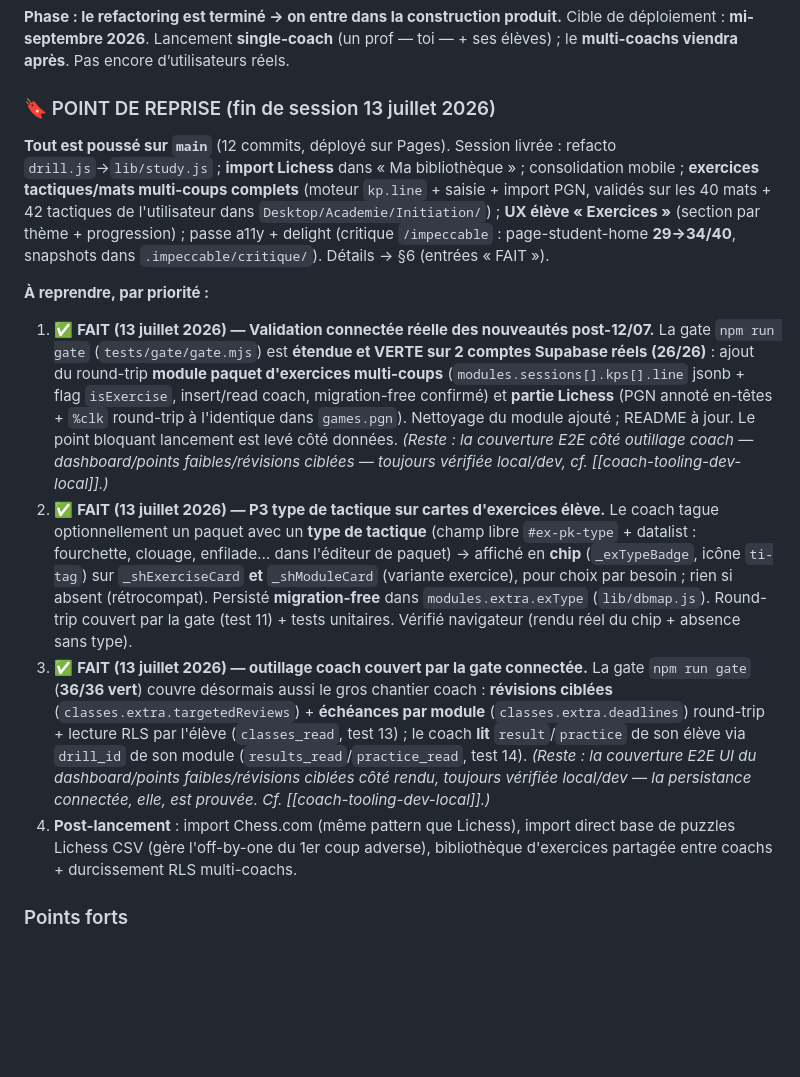
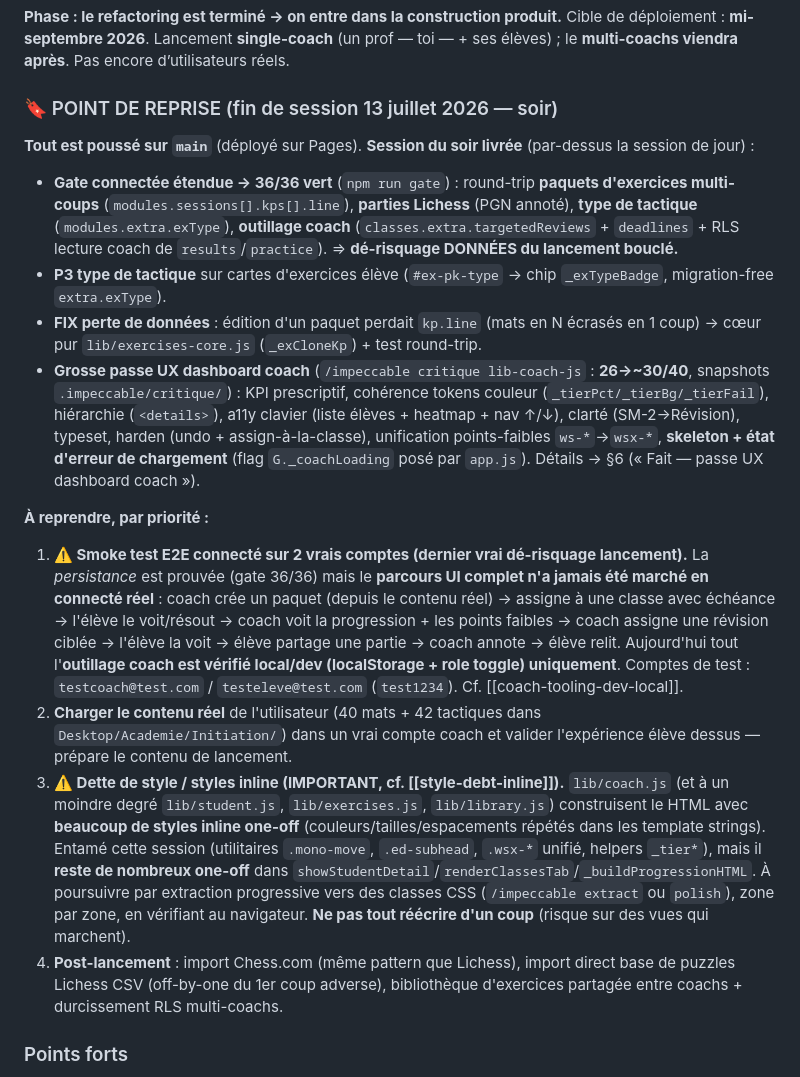
Before and after one commit to SondraPransky/masteropenings, a Markdown page: CLAUDE.md, the part around the change. GitHub-like rendering; blank space fills up the shorter version.

Commit message:
DOC : point de reprise fin session 13 juillet (soir) - priorites prochaine session
- session soir : gate 36/36, type de tactique, fix perte kp.line, passe UX
  dashboard coach (/impeccable 26->~30)
- priorites reprise : (1) smoke test E2E connecte 2 comptes, (2) charger le
  contenu reel, (3) dette de style inline (importante)

Co-Authored-By: Claude Opus 4.8 <noreply@anthropic.com>

```diff
--- a/CLAUDE.md
+++ b/CLAUDE.md
@@ -18,14 +18,18 @@ L’application doit permettre :
 **Phase : le refactoring est terminé → on entre dans la construction produit.**
 Cible de déploiement : **mi-septembre 2026**. Lancement **single-coach** (un prof — toi — + ses élèves) ; le **multi-coachs viendra après**. Pas encore d’utilisateurs réels.
 
-### 🔖 POINT DE REPRISE (fin de session 13 juillet 2026)
-**Tout est poussé sur `main`** (12 commits, déployé sur Pages). Session livrée : refacto `drill.js`→`lib/study.js` ; **import Lichess** dans « Ma bibliothèque » ; consolidation mobile ; **exercices tactiques/mats multi-coups complets** (moteur `kp.line` + saisie + import PGN, validés sur les 40 mats + 42 tactiques de l'utilisateur dans `Desktop/Academie/Initiation/`) ; **UX élève « Exercices »** (section par thème + progression) ; passe a11y + delight (critique `/impeccable` : page-student-home **29→34/40**, snapshots dans `.impeccable/critique/`). Détails → §6 (entrées « FAIT »).
+### 🔖 POINT DE REPRISE (fin de session 13 juillet 2026 — soir)
+**Tout est poussé sur `main`** (déployé sur Pages). **Session du soir livrée** (par-dessus la session de jour) :
+- **Gate connectée étendue → 36/36 vert** (`npm run gate`) : round-trip **paquets d'exercices multi-coups** (`modules.sessions[].kps[].line`), **parties Lichess** (PGN annoté), **type de tactique** (`modules.extra.exType`), **outillage coach** (`classes.extra.targetedReviews` + `deadlines` + RLS lecture coach de `results`/`practice`). ⇒ **dé-risquage DONNÉES du lancement bouclé.**
+- **P3 type de tactique** sur cartes d'exercices élève (`#ex-pk-type` → chip `_exTypeBadge`, migration-free `extra.exType`).
+- **FIX perte de données** : édition d'un paquet perdait `kp.line` (mats en N écrasés en 1 coup) → cœur pur `lib/exercises-core.js` (`_exCloneKp`) + test round-trip.
+- **Grosse passe UX dashboard coach** (`/impeccable critique lib-coach-js` : **26→~30/40**, snapshots `.impeccable/critique/`) : KPI prescriptif, cohérence tokens couleur (`_tierPct/_tierBg/_tierFail`), hiérarchie (`<details>`), a11y clavier (liste élèves + heatmap + nav ↑/↓), clarté (SM-2→Révision), typeset, harden (undo + assign-à-la-classe), unification points-faibles `ws-*`→`wsx-*`, **skeleton + état d'erreur de chargement** (flag `G._coachLoading` posé par `app.js`). Détails → §6 (« Fait — passe UX dashboard coach »).
 
 **À reprendre, par priorité :**
-1. ✅ **FAIT (13 juillet 2026) — Validation connectée réelle des nouveautés post-12/07.** La gate `npm run gate` (`tests/gate/gate.mjs`) est **étendue et VERTE sur 2 comptes Supabase réels (26/26)** : ajout du round-trip **module paquet d'exercices multi-coups** (`modules.sessions[].kps[].line` jsonb + flag `isExercise`, insert/read coach, migration-free confirmé) et **partie Lichess** (PGN annoté en-têtes + `%clk` round-trip à l'identique dans `games.pgn`). Nettoyage du module ajouté ; README à jour. Le point bloquant lancement est levé côté données. *(Reste : la couverture E2E côté outillage coach — dashboard/points faibles/révisions ciblées — toujours vérifiée local/dev, cf. [[coach-tooling-dev-local]].)*
-2. ✅ **FAIT (13 juillet 2026) — P3 type de tactique sur cartes d'exercices élève.** Le coach tague optionnellement un paquet avec un **type de tactique** (champ libre `#ex-pk-type` + datalist : fourchette, clouage, enfilade… dans l'éditeur de paquet) → affiché en **chip** (`_exTypeBadge`, icône `ti-tag`) sur `_shExerciseCard` **et** `_shModuleCard` (variante exercice), pour choix par besoin ; rien si absent (rétrocompat). Persisté **migration-free** dans `modules.extra.exType` (`lib/dbmap.js`). Round-trip couvert par la gate (test 11) + tests unitaires. Vérifié navigateur (rendu réel du chip + absence sans type).
-3. ✅ **FAIT (13 juillet 2026) — outillage coach couvert par la gate connectée.** La gate `npm run gate` (**36/36 vert**) couvre désormais aussi le gros chantier coach : **révisions ciblées** (`classes.extra.targetedReviews`) + **échéances par module** (`classes.extra.deadlines`) round-trip + lecture RLS par l'élève (`classes_read`, test 13) ; le coach **lit** `result`/`practice` de son élève via `drill_id` de son module (`results_read`/`practice_read`, test 14). *(Reste : la couverture E2E UI du dashboard/points faibles/révisions ciblées côté rendu, toujours vérifiée local/dev — la persistance connectée, elle, est prouvée. Cf. [[coach-tooling-dev-local]].)*
-4. **Post-lancement** : import Chess.com (même pattern que Lichess), import direct base de puzzles Lichess CSV (gère l'off-by-one du 1er coup adverse), bibliothèque d'exercices partagée entre coachs + durcissement RLS multi-coachs.
+1. **⚠️ Smoke test E2E connecté sur 2 vrais comptes (dernier vrai dé-risquage lancement).** La *persistance* est prouvée (gate 36/36) mais le **parcours UI complet n'a jamais été marché en connecté réel** : coach crée un paquet (depuis le contenu réel) → assigne à une classe avec échéance → l'élève le voit/résout → coach voit la progression + les points faibles → coach assigne une révision ciblée → l'élève la voit → élève partage une partie → coach annote → élève relit. Aujourd'hui tout l'**outillage coach est vérifié local/dev (localStorage + role toggle) uniquement**. Comptes de test : `testcoach@test.com` / `testeleve@test.com` (`test1234`). Cf. [[coach-tooling-dev-local]].
+2. **Charger le contenu réel** de l'utilisateur (40 mats + 42 tactiques dans `Desktop/Academie/Initiation/`) dans un vrai compte coach et valider l'expérience élève dessus — prépare le contenu de lancement.
+3. **⚠️ Dette de style / styles inline (IMPORTANT, cf. [[style-debt-inline]]).** `lib/coach.js` (et à un moindre degré `lib/student.js`, `lib/exercises.js`, `lib/library.js`) construisent le HTML avec **beaucoup de styles inline one-off** (couleurs/tailles/espacements répétés dans les template strings). Entamé cette session (utilitaires `.mono-move`, `.ed-subhead`, `.wsx-*` unifié, helpers `_tier*`), mais il **reste de nombreux one-off** dans `showStudentDetail`/`renderClassesTab`/`_buildProgressionHTML`. À poursuivre par extraction progressive vers des classes CSS (`/impeccable extract` ou `polish`), zone par zone, en vérifiant au navigateur. **Ne pas tout réécrire d'un coup** (risque sur des vues qui marchent).
+4. **Post-lancement** : import Chess.com (même pattern que Lichess), import direct base de puzzles Lichess CSV (off-by-one du 1er coup adverse), bibliothèque d'exercices partagée entre coachs + durcissement RLS multi-coachs.
 
 ### Points forts
 - Backend **Supabase** (source de vérité) opérationnel : auth, modules, classes, résultats, pratique, parties, mastery.
```
